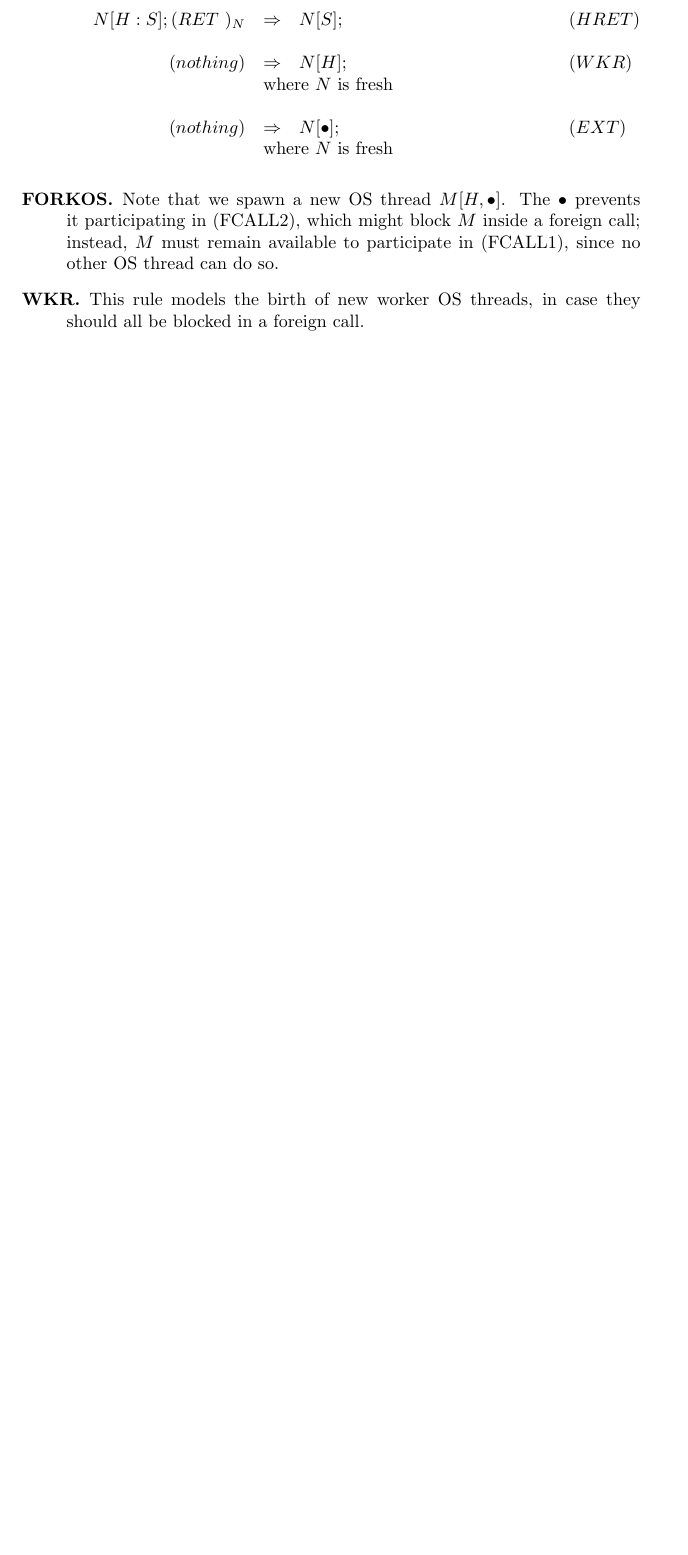
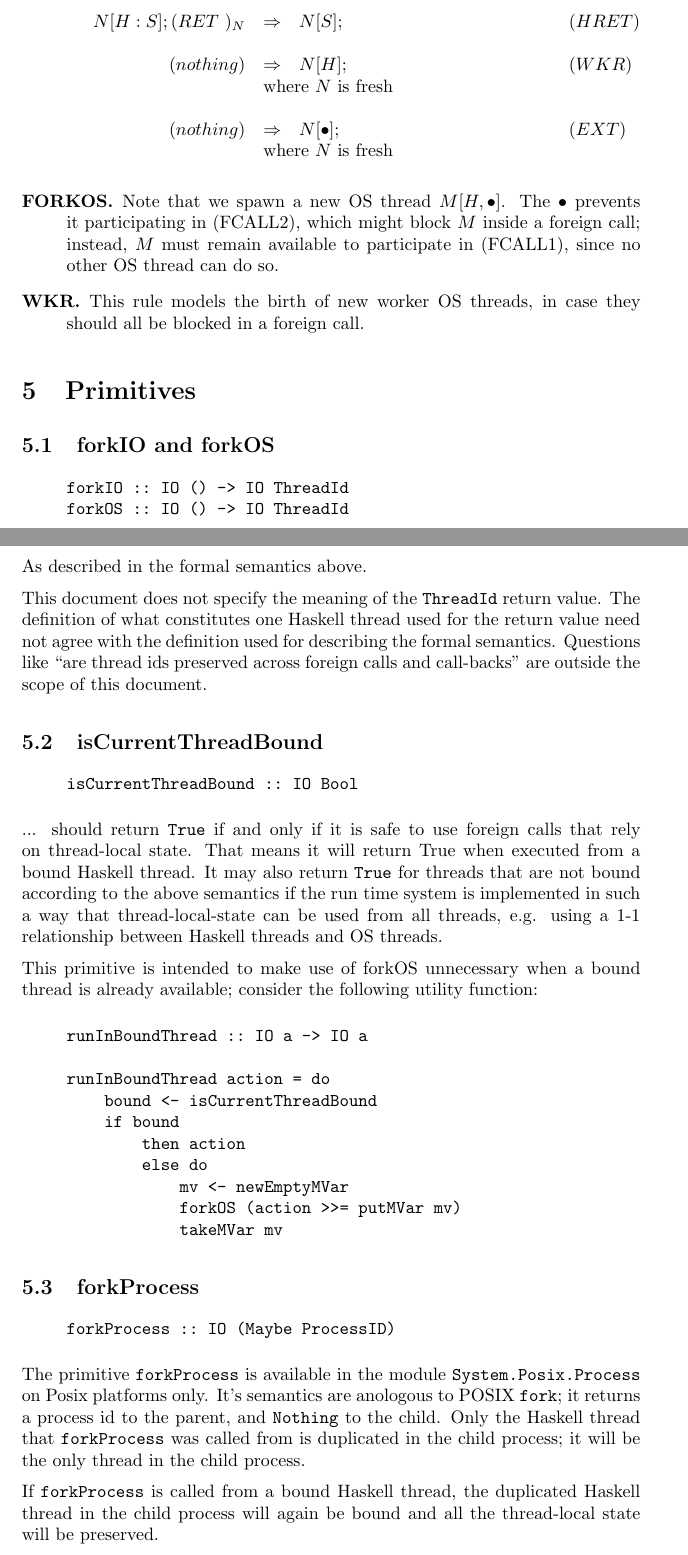
Before and after one commit to haskell/haskell-report, a LaTeX document (ffi/threads.tex): part of page 5 of 5 before the commit and two parts of pages 5 and 6 of 7 after it, the two joined at a grey line, cut so that both start at the same text, the shorter picture padded with empty space. Compiled offline with pdfLaTeX.

Commit message:
Added a section dealing with what primitives have to be modified or added: forkIO, forkOS, isCurrentThreadBound and forkProcess

```diff
--- a/ffi/threads.tex
+++ b/ffi/threads.tex
@@ -242,3 +242,73 @@ remain available to participate in (FCALL1), since no other OS thread can do so.
 all be blocked in a foreign call.
 \end{description}
 
+\section{Primitives}
+
+\subsection{forkIO and forkOS}
+
+\begin{quote}
+\begin{verbatim}
+forkIO :: IO () -> IO ThreadId
+forkOS :: IO () -> IO ThreadId
+\end{verbatim}
+\end{quote}
+
+As described in the formal semantics above.
+
+This document does not specify the meaning of the @ThreadId@ return value. The
+definition of what constitutes one Haskell thread used for the return value
+need not agree with the definition used for describing the formal semantics.
+Questions like ``are thread ids preserved across foreign calls and call-backs''
+are outside the scope of this document.
+
+\subsection{isCurrentThreadBound}
+
+\begin{quote}
+\begin{verbatim}
+isCurrentThreadBound :: IO Bool
+\end{verbatim}
+\end{quote}
+
+... should return @True@ if and only if it is safe to use foreign calls that
+rely on thread-local state. That means it will return True when executed from a
+bound Haskell thread. It may also return @True@ for threads that are not bound
+according to the above semantics if the run time system is implemented in such
+a way that thread-local-state can be used from all threads, e.g. using a 1-1
+relationship between Haskell threads and OS threads.
+
+This primitive is intended to make use of forkOS unnecessary when a bound
+thread is already available; consider the following utility function:
+
+\begin{quote}
+\begin{verbatim}
+runInBoundThread :: IO a -> IO a
+
+runInBoundThread action = do
+    bound <- isCurrentThreadBound
+    if bound
+        then action
+        else do
+            mv <- newEmptyMVar
+            forkOS (action >>= putMVar mv)
+            takeMVar mv
+\end{verbatim}
+\end{quote}
+
+\subsection{forkProcess}
+
+\begin{quote}
+\begin{verbatim}
+forkProcess :: IO (Maybe ProcessID)
+\end{verbatim}
+\end{quote}
+
+The primitive @forkProcess@ is available in the module @System.Posix.Process@
+on Posix platforms only.
+It's semantics are anologous to POSIX @fork@; it returns a process
+id to the parent, and @Nothing@ to the child. Only the Haskell thread that
+@forkProcess@ was called from is duplicated in the child process; it
+will be the only thread in the child process.
+
+If @forkProcess@ is called from a bound Haskell thread, the duplicated Haskell
+thread in the child process will again be bound and all the thread-local
+state will be preserved.
```
Also changed, not shown: ffi/threads.tex (11 more changed lines).
